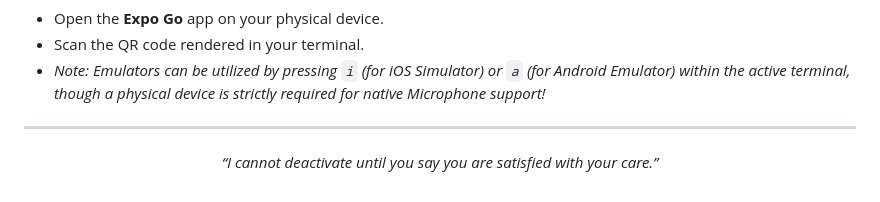
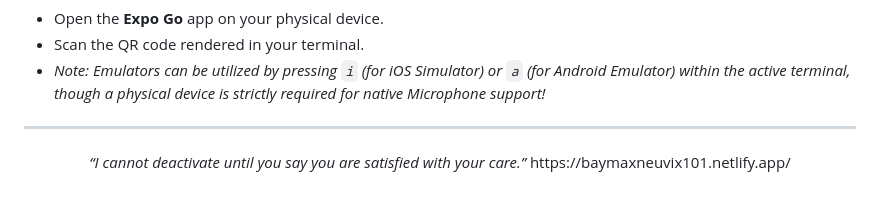
Before and after one commit to Vinitharameshchand/KGISL_Baymax, a Markdown page: README.md, the part around the change. Drawn GitHub-style.

```diff
--- a/README.md
+++ b/README.md
@@ -177,4 +177,5 @@ npx expo start
 
 <p align="center">
   <i>“I cannot deactivate until you say you are satisfied with your care.”</i>
+  https://baymaxneuvix101.netlify.app/
 </p>
```
